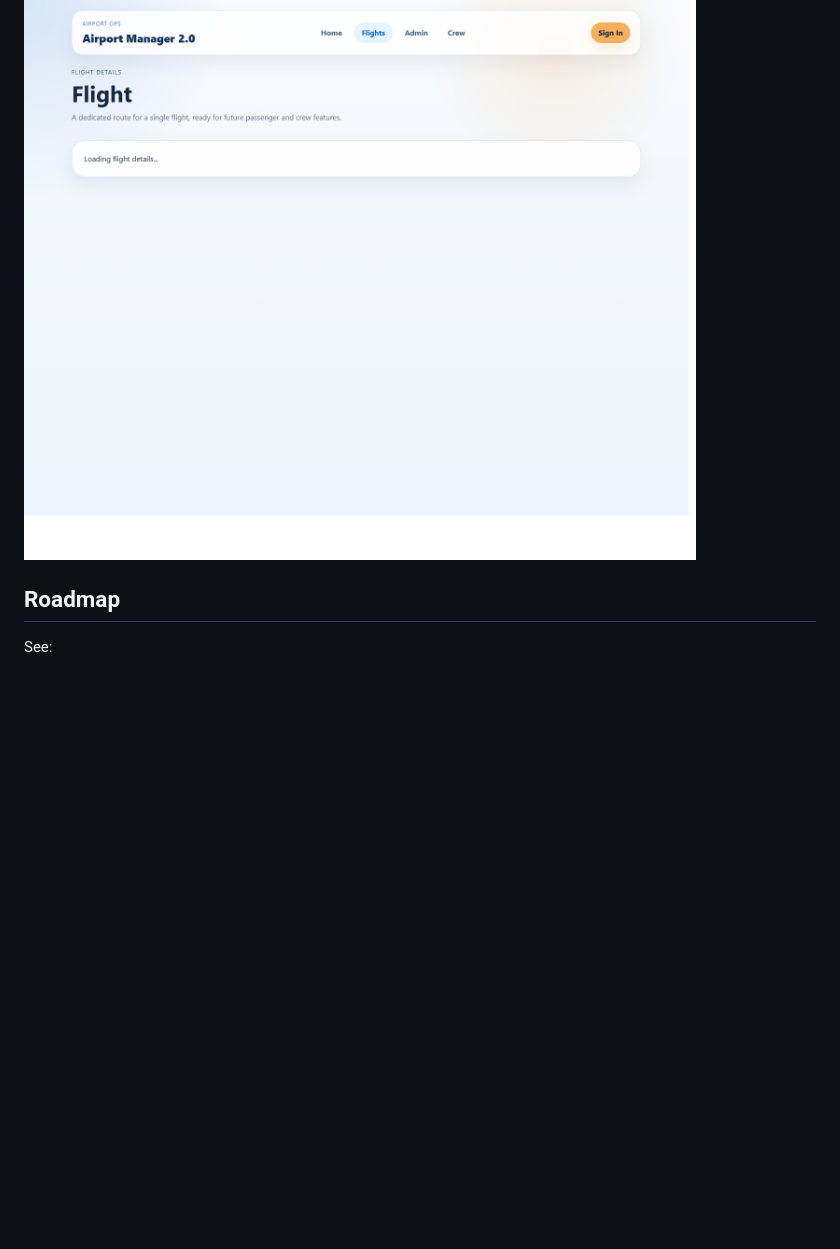
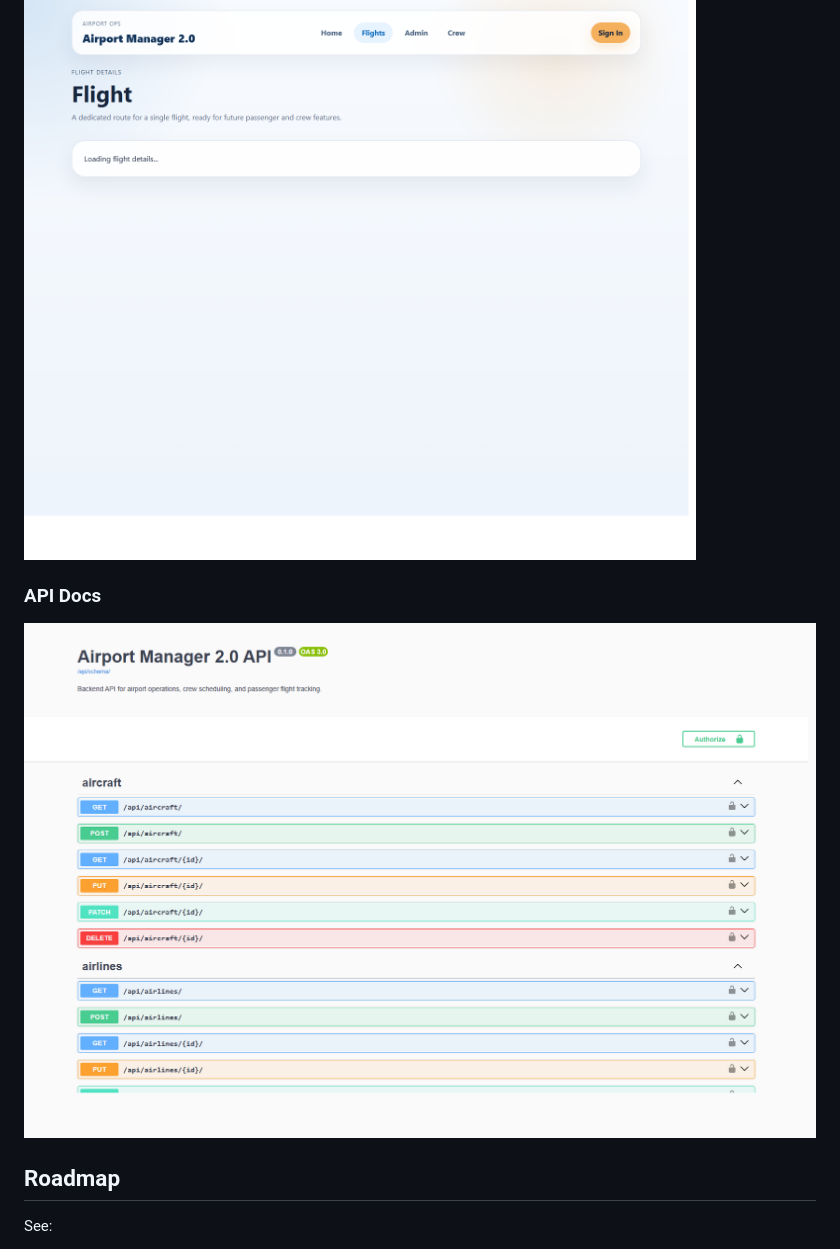
Before and after one commit to omer-mestan/airport-manager-2.0, a Markdown page: README.md, the part around the change. Rendered like a GitHub page; pictures changed too: docs/screenshots/api-docs.png (added); blank space fills up the shorter version.

Commit message:
Restore API docs screenshot

```diff
--- a/README.md
+++ b/README.md
@@ -114,6 +114,10 @@ Screenshots are stored in `docs/screenshots/`.
 
 ![Flight Details](docs/screenshots/flight-details.png)
 
+### API Docs
+
+![API Docs](docs/screenshots/api-docs.png)
+
 ## Roadmap
 
 See:
```
